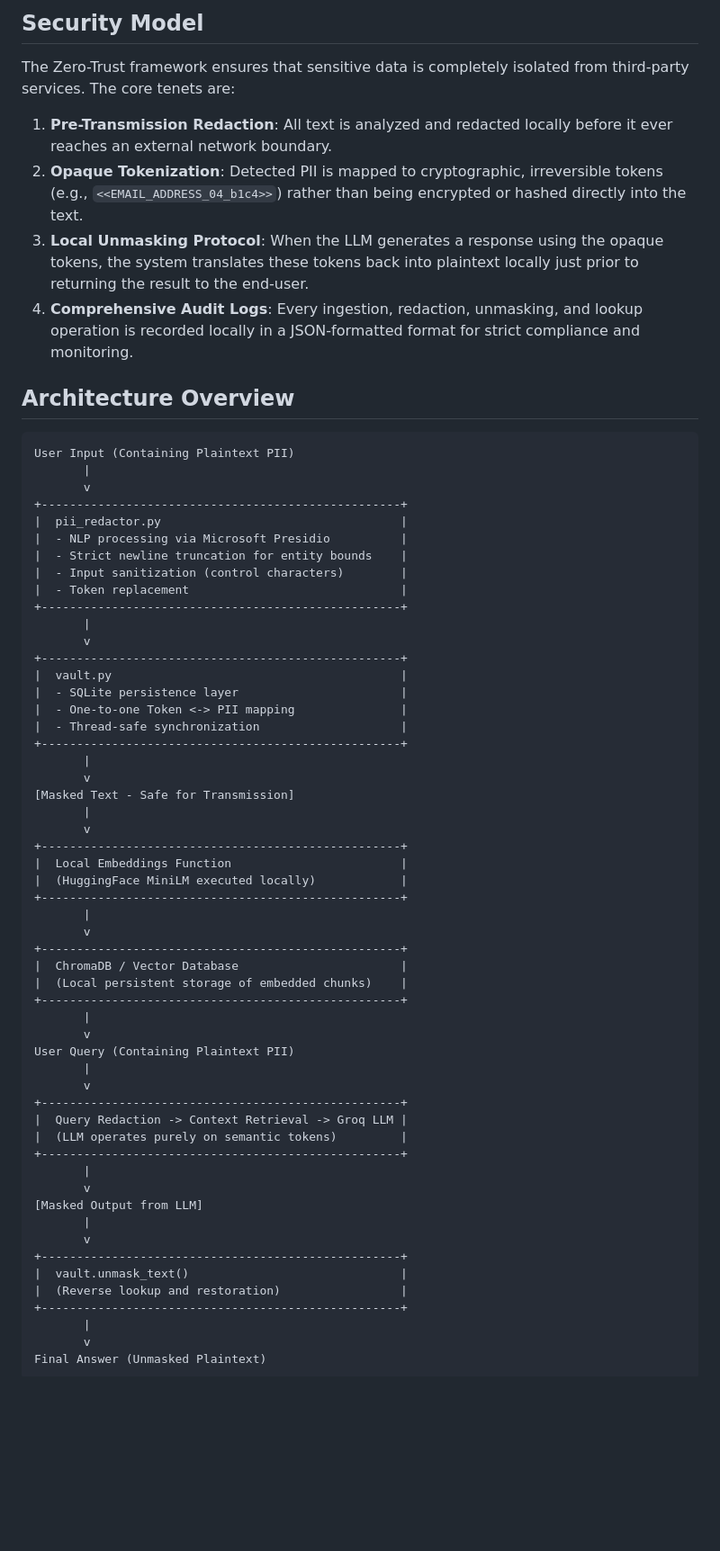
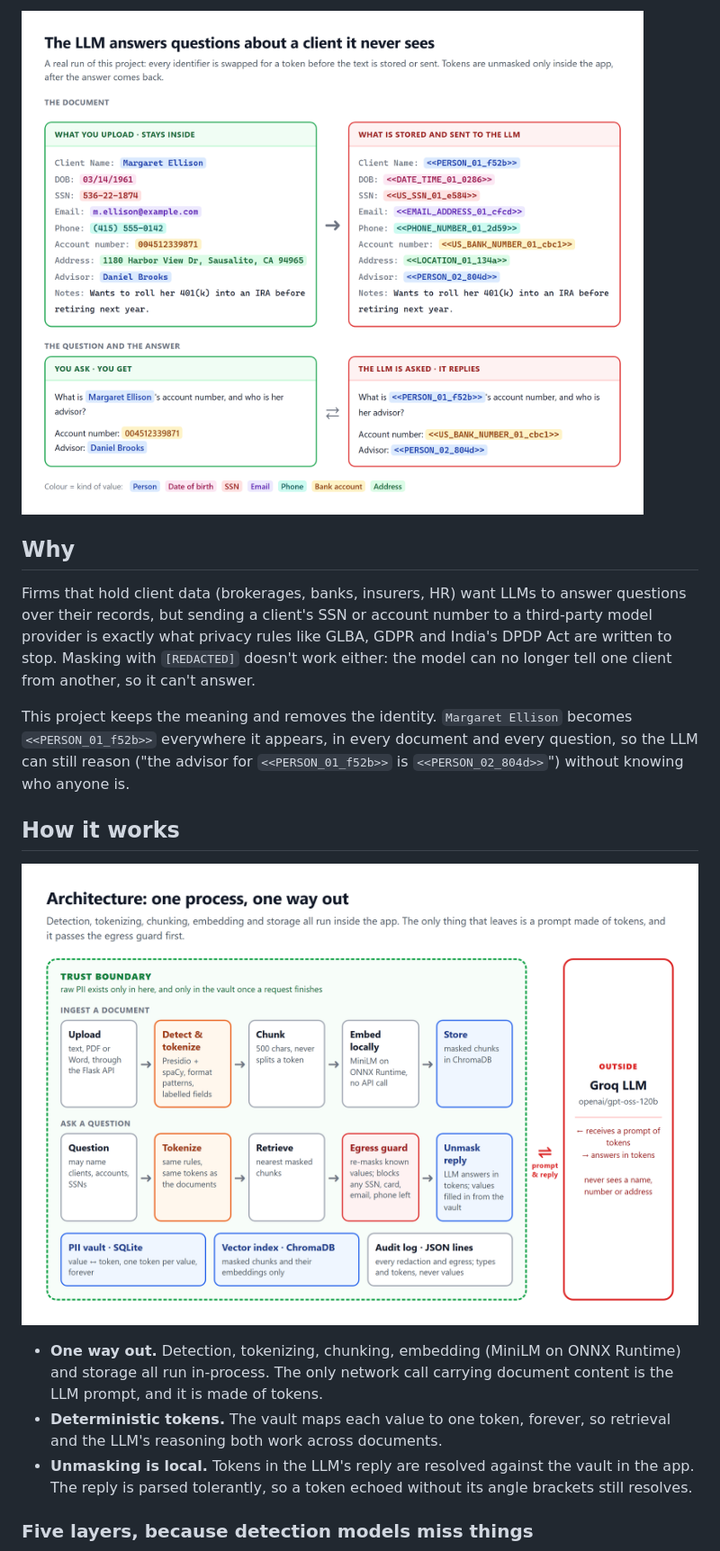
Before and after one commit to abhishek-pandey7/Zero-Trust-PII-RAG, a Markdown page: README.md, the part around one of its changes. Shown at 90% size. GitHub-like rendering; blank space fills up the shorter version.

````diff
--- a/README.md
+++ b/README.md
@@ -18,67 +11,28 @@ A production-ready RAG (Retrieval-Augmented Generation) pipeline that strictly m
 
-## Security Model
+![A real run: the client record and question on the left stay inside the app; the right shows exactly what is stored and sent to the LLM, with every identifier replaced by a token](docs/images/before-after.png)
 
-The Zero-Trust framework ensures that sensitive data is completely isolated from third-party services. The core tenets are:
+## Why
 
-1. **Pre-Transmission Redaction**: All text is analyzed and redacted locally before it ever reaches an external network boundary.
-2. **Opaque Tokenization**: Detected PII is mapped to cryptographic, irreversible tokens (e.g., `<<EMAIL_ADDRESS_04_b1c4>>`) rather than being encrypted or hashed directly into the text.
-3. **Local Unmasking Protocol**: When the LLM generates a response using the opaque tokens, the system translates these tokens back into plaintext locally just prior to returning the result to the end-user.
-4. **Comprehensive Audit Logs**: Every ingestion, redaction, unmasking, and lookup operation is recorded locally in a JSON-formatted format for strict compliance and monitoring.
+Firms that hold client data (brokerages, banks, insurers, HR) want LLMs to answer questions over their
+records, but sending a client's SSN or account number to a third-party model provider is exactly what
+privacy rules like GLBA, GDPR and India's DPDP Act are written to stop. Masking with `[REDACTED]`
+doesn't work either: the model can no longer tell one client from another, so it can't answer.
 
-## Architecture Overview
+This project keeps the meaning and removes the identity. `Margaret Ellison` becomes
+`<<PERSON_01_f52b>>` everywhere it appears, in every document and every question, so the LLM can still
+reason ("the advisor for `<<PERSON_01_f52b>>` is `<<PERSON_02_804d>>`") without knowing who anyone is.
 
-```text
-User Input (Containing Plaintext PII)
-       |
-       v
-+---------------------------------------------------+
-|  pii_redactor.py                                  |
-|  - NLP processing via Microsoft Presidio          |
-|  - Strict newline truncation for entity bounds    |
-|  - Input sanitization (control characters)        |
-|  - Token replacement                              |
-+---------------------------------------------------+
-       |
-       v
-+---------------------------------------------------+
-|  vault.py                                         |
-|  - SQLite persistence layer                       |
-|  - One-to-one Token <-> PII mapping               |
-|  - Thread-safe synchronization                    |
-+---------------------------------------------------+
-       |
-       v
-[Masked Text - Safe for Transmission]
-       |
-       v
-+---------------------------------------------------+
-|  Local Embeddings Function                        |
-|  (HuggingFace MiniLM executed locally)            |
-+---------------------------------------------------+
-       |
-       v
-+---------------------------------------------------+
-|  ChromaDB / Vector Database                       |
-|  (Local persistent storage of embedded chunks)    |
-+---------------------------------------------------+
-       |
-       v
-User Query (Containing Plaintext PII)
-       |
-       v
-+---------------------------------------------------+
-|  Query Redaction -> Context Retrieval -> Groq LLM |
-|  (LLM operates purely on semantic tokens)         |
-+---------------------------------------------------+
-       |
-       v
-[Masked Output from LLM]
-       |
-       v
-+---------------------------------------------------+
-|  vault.unmask_text()                              |
-|  (Reverse lookup and restoration)                 |
-+---------------------------------------------------+
-       |
-       v
-Final Answer (Unmasked Plaintext)
+## How it works
+
+![Architecture: upload, detect and tokenize, chunk, embed locally and store all happen inside the trust boundary; questions are tokenized, matched against stored chunks and pass an egress guard; the only thing that leaves is a prompt of tokens to the Groq LLM](docs/images/architecture.png)
+
+- **One way out.** Detection, tokenizing, chunking, embedding (MiniLM on ONNX Runtime) and storage all
+  run in-process. The only network call carrying document content is the LLM prompt, and it is made
+  of tokens.
+- **Deterministic tokens.** The vault maps each value to one token, forever, so retrieval and the
+  LLM's reasoning both work across documents.
+- **Unmasking is local.** Tokens in the LLM's reply are resolved against the vault in the app. The
+  reply is parsed tolerantly, so a token echoed without its angle brackets still resolves.
+
+### Five layers, because detection models miss things
+
````
Also changed, not shown: other parts of README.md (+118 -125 lines).
